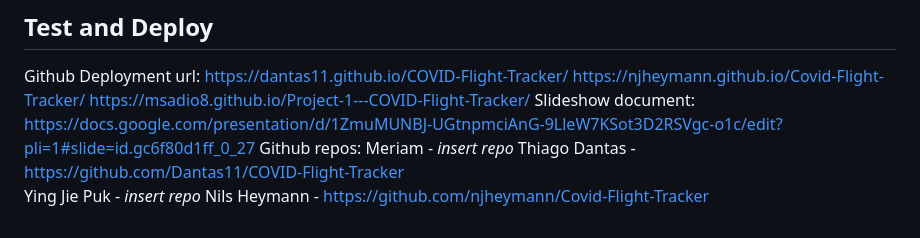
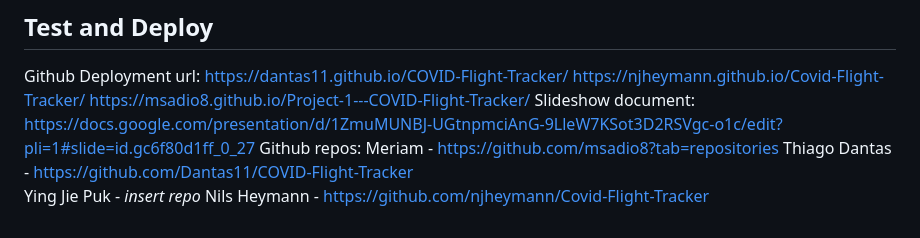
Before and after one commit to njheymann/Covid-Flight-Tracker, a Markdown page: README.md, the part around the change. Rendered like a GitHub page.

```diff
--- a/README.md
+++ b/README.md
@@ -93,7 +93,7 @@ https://njheymann.github.io/Covid-Flight-Tracker/
 https://msadio8.github.io/Project-1---COVID-Flight-Tracker/
 Slideshow document: https://docs.google.com/presentation/d/1ZmuMUNBJ-UGtnpmciAnG-9LleW7KSot3D2RSVgc-o1c/edit?pli=1#slide=id.gc6f80d1ff_0_27
 Github repos:
-Meriam - _insert repo_
+Meriam - https://github.com/msadio8?tab=repositories
 Thiago Dantas - https://github.com/Dantas11/COVID-Flight-Tracker
 Ying Jie Puk - _insert repo_
 Nils Heymann - https://github.com/njheymann/Covid-Flight-Tracker
```
